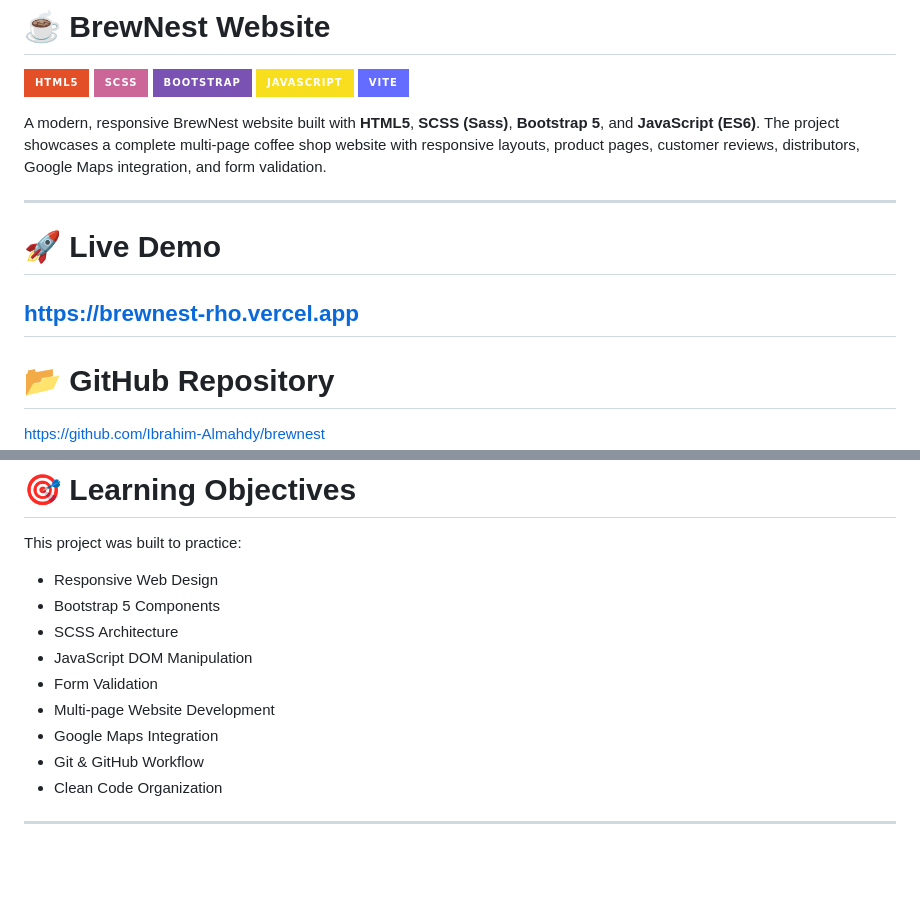
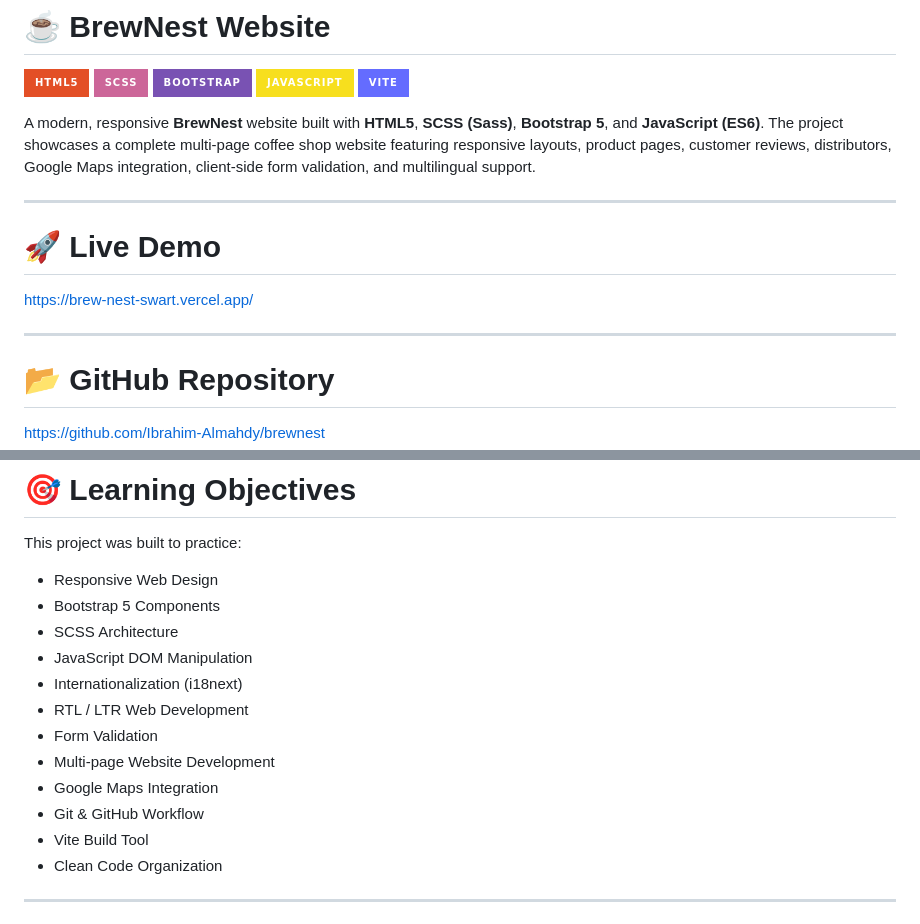
Before and after one commit to Ibrahim-Almahdy/BrewNest, a Markdown page: README.md, 2 parts joined by grey strips. Rendered like a GitHub page; badges without logos; blank space fills up the shorter version.

```diff
--- a/README.md
+++ b/README.md
@@ -6,13 +6,15 @@
 ![JavaScript](https://img.shields.io/badge/JavaScript-F7DF1E?style=for-the-badge&logo=javascript&logoColor=black)
 ![Vite](https://img.shields.io/badge/Vite-646CFF?style=for-the-badge&logo=vite&logoColor=white)
 
-A modern, responsive BrewNest website built with **HTML5**, **SCSS (Sass)**, **Bootstrap 5**, and **JavaScript (ES6)**. The project showcases a complete multi-page coffee shop website with responsive layouts, product pages, customer reviews, distributors, Google Maps integration, and form validation.
+A modern, responsive **BrewNest** website built with **HTML5**, **SCSS (Sass)**, **Bootstrap 5**, and **JavaScript (ES6)**. The project showcases a complete multi-page coffee shop website featuring responsive layouts, product pages, customer reviews, distributors, Google Maps integration, client-side form validation, and multilingual support.
 
 ---
 
 # 🚀 Live Demo
 
-## https://brewnest-rho.vercel.app
+https://brew-nest-swart.vercel.app/
+
+---
 
 # 📂 GitHub Repository
 
@@ -197,10 +264,13 @@ This project was built to practice:
 - Bootstrap 5 Components
 - SCSS Architecture
 - JavaScript DOM Manipulation
+- Internationalization (i18next)
+- RTL / LTR Web Development
 - Form Validation
 - Multi-page Website Development
 - Google Maps Integration
 - Git & GitHub Workflow
+- Vite Build Tool
 - Clean Code Organization
 
 ---
```
Also changed, not shown: other parts of README.md (+70 -5 lines).
